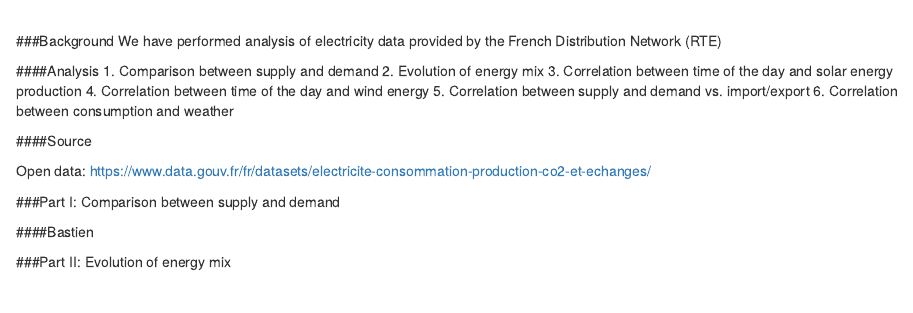
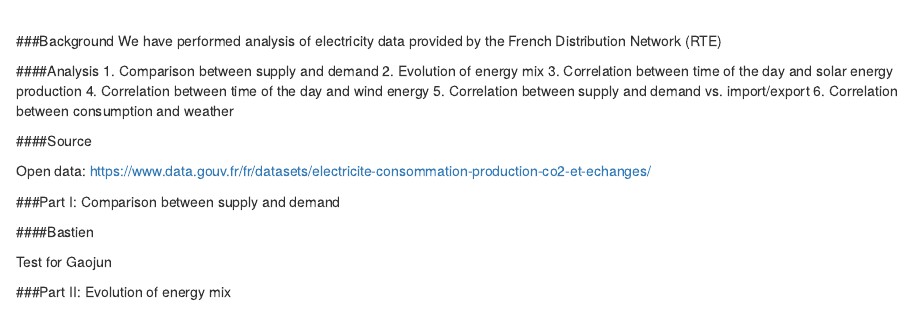
Before and after one commit to brrav0/RTEAnalytics, an R Markdown document (RTEAnalytics.Rmd): the page in a window 1100 px wide, from its top. Rendered offline with R 4.5, knitr and Pandoc, with nearby package versions.

Commit message:
test for Gaojun

```diff
--- a/RTEAnalytics.Rmd
+++ b/RTEAnalytics.Rmd
@@ -23,6 +23,8 @@ Open data: https://www.data.gouv.fr/fr/datasets/electricite-consommation-product
 
 ####Bastien
 
+Test for Gaojun
+
 ###Part II: Evolution of energy mix
 
 ####??
```
